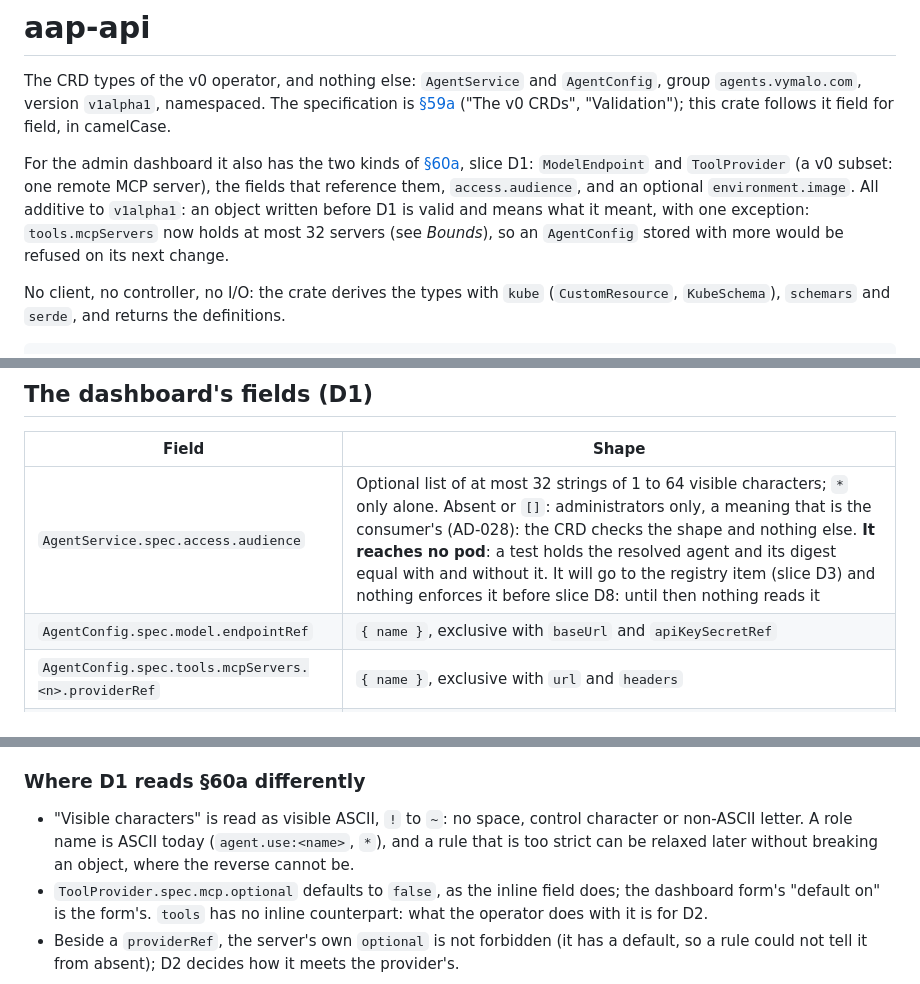
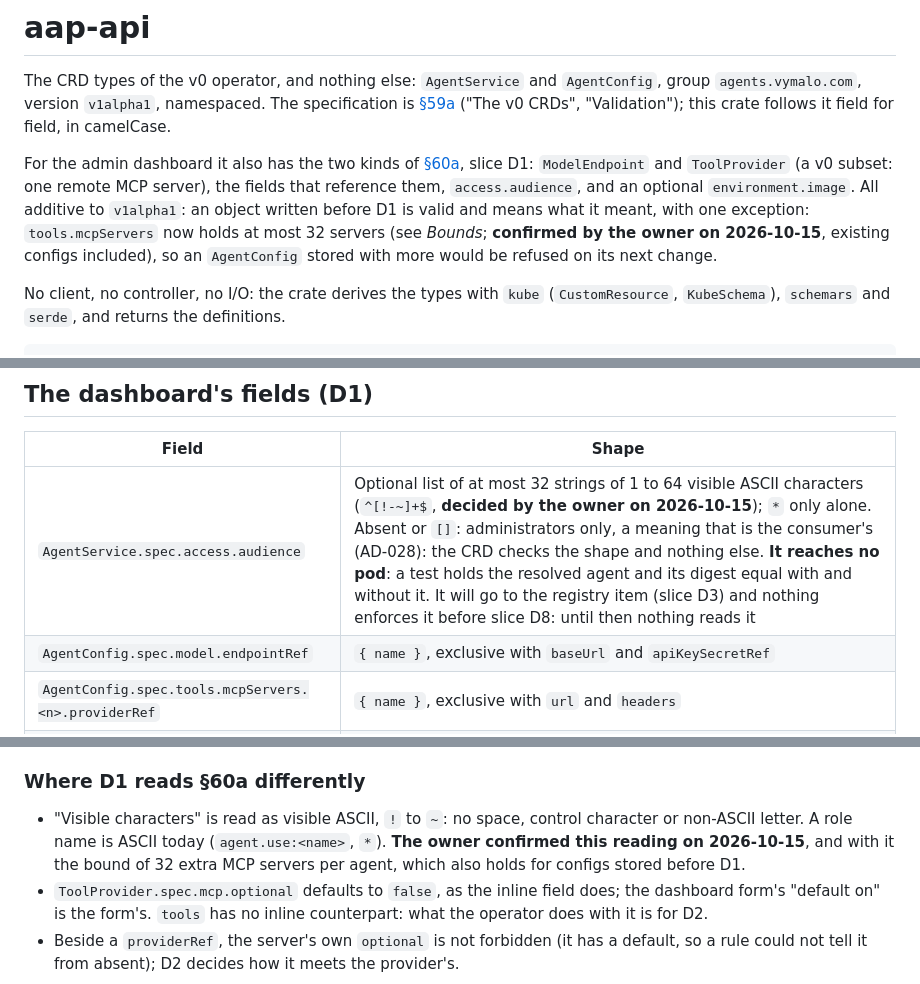
Before and after one commit to vymalo/another-agentic-platform, a Markdown page: crates/api/README.md, 3 parts joined by grey strips. GitHub-like rendering.

```diff
--- a/crates/api/README.md
+++ b/crates/api/README.md
@@ -9,8 +9,8 @@ For the admin dashboard it also has the two kinds of
 [§60a](../../docs/architecture/10-control-plane-and-crds.md#what-the-custom-resources-gain), slice D1: `ModelEndpoint`
 and `ToolProvider` (a v0 subset: one remote MCP server), the fields that reference them, `access.audience`, and an
 optional `environment.image`. All additive to `v1alpha1`: an object written before D1 is valid and means what it meant,
-with one exception: `tools.mcpServers` now holds at most 32 servers (see *Bounds*), so an `AgentConfig` stored with more would
-be refused on its next change.
+with one exception: `tools.mcpServers` now holds at most 32 servers (see *Bounds*; **confirmed by the owner on 2026-10-15**, existing
+configs included), so an `AgentConfig` stored with more would be refused on its next change.
 
 No client, no controller, no I/O: the crate derives the types with `kube` (`CustomResource`,
 `KubeSchema`), `schemars` and `serde`, and returns the definitions.
@@ -44,7 +44,7 @@ Retain`, `interfaces` (nothing exposed), `githubMcp` (`sidecar: true`, `port: 80
 
 | Field | Shape |
 |---|---|
-| `AgentService.spec.access.audience` | Optional list of at most 32 strings of 1 to 64 visible characters; `*` only alone. Absent or `[]`: administrators only, a meaning that is the consumer's (AD-028): the CRD checks the shape and nothing else. **It reaches no pod**: a test holds the resolved agent and its digest equal with and without it. It will go to the registry item (slice D3) and nothing enforces it before slice D8: until then nothing reads it |
+| `AgentService.spec.access.audience` | Optional list of at most 32 strings of 1 to 64 visible ASCII characters (`^[!-~]+$`, **decided by the owner on 2026-10-15**); `*` only alone. Absent or `[]`: administrators only, a meaning that is the consumer's (AD-028): the CRD checks the shape and nothing else. **It reaches no pod**: a test holds the resolved agent and its digest equal with and without it. It will go to the registry item (slice D3) and nothing enforces it before slice D8: until then nothing reads it |
 | `AgentConfig.spec.model.endpointRef` | `{ name }`, exclusive with `baseUrl` and `apiKeySecretRef` |
 | `AgentConfig.spec.tools.mcpServers.<n>.providerRef` | `{ name }`, exclusive with `url` and `headers` |
 | `AgentConfig.spec.environment.image` | Now optional: absent is the operator's default coder image (AD-029) |
@@ -124,8 +124,8 @@ the `githubMcp` port beyond its 1 to 65535 range (the range is also in the schem
 ### Where D1 reads §60a differently
 
 * "Visible characters" is read as visible ASCII, `!` to `~`: no space, control character or non-ASCII letter. A role name is
-  ASCII today (`agent.use:<name>`, `*`), and a rule that is too strict can be relaxed later without breaking an object,
-  where the reverse cannot be.
+  ASCII today (`agent.use:<name>`, `*`). **The owner confirmed this reading on 2026-10-15**, and with it the bound of 32
+  extra MCP servers per agent, which also holds for configs stored before D1.
 * `ToolProvider.spec.mcp.optional` defaults to `false`, as the inline field does; the dashboard form's "default on" is the
   form's. `tools` has no inline counterpart: what the operator does with it is for D2.
 * Beside a `providerRef`, the server's own `optional` is not forbidden (it has a default, so a rule could not tell it from
```
Also changed, not shown: other parts of crates/api/README.md (+2 -2 lines), deploy/operator-crds/README.md (+1 -1 lines), docs/architecture/10-control-plane-and-crds.md (+2 -2 lines).
